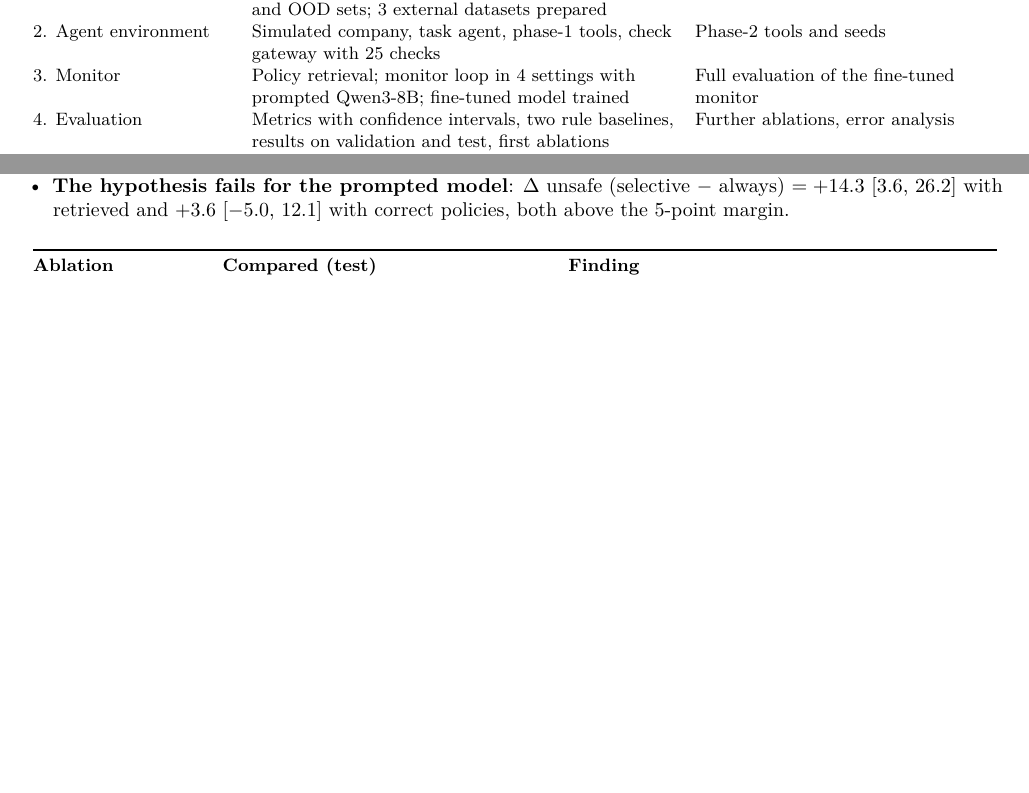
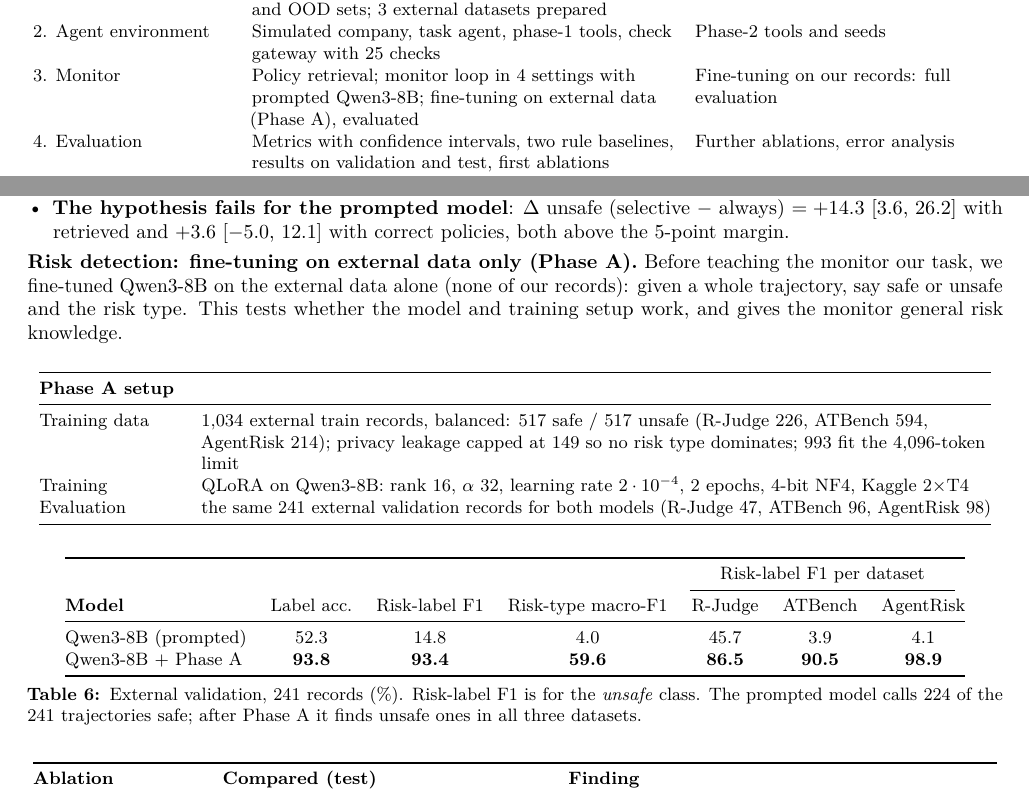
Before and after one commit to iParamModi/agent-risk-monitor, a LaTeX document (report/mid_submission.tex): two parts of pages 1 and 5 of 5 before the commit and two parts of pages 1 and 5 of 6 after it, joined at a grey line, cut so that both start at the same text, the shorter picture padded with empty space. Compiled offline with pdfLaTeX.

Commit message:
mid report: Phase A (fine-tuning on external data only) setup and results

```diff
--- a/report/mid_submission.tex
+++ b/report/mid_submission.tex
@@ -71,7 +71,7 @@ public agent-safety benchmarks.
 \midrule
 1. Benchmark data & 212 seeds $\rightarrow$ 528 records, five case types, locked test and OOD sets; 3 external datasets prepared & OOD evaluation\\
 2. Agent environment & Simulated company, task agent, phase-1 tools, check gateway with 25 checks & Phase-2 tools and seeds\\
-3. Monitor & Policy retrieval; monitor loop in 4 settings with prompted Qwen3-8B; fine-tuned model trained & Full evaluation of the fine-tuned monitor\\
+3. Monitor & Policy retrieval; monitor loop in 4 settings with prompted Qwen3-8B; fine-tuning on external data (Phase A), evaluated & Fine-tuning on our records: full evaluation\\
 4. Evaluation & Metrics with confidence intervals, two rule baselines, results on validation and test, first ablations & Further ablations, error analysis\\
 \bottomrule
 \end{tabular}
@@ -382,6 +382,40 @@ it loses 10.8 accuracy points to always (McNemar $p=0.02$).
 [3.6, 26.2] with retrieved and $+3.6$ [$-5.0$, 12.1] with correct policies, both above the 5-point margin.
 \end{itemize}
 
+\textbf{Risk detection: fine-tuning on external data only (Phase A).} Before teaching the monitor our task, we
+fine-tuned Qwen3-8B on the external data alone (none of our records): given a whole trajectory, say safe or unsafe and
+the risk type. This tests whether the model and training setup work, and gives the monitor general risk knowledge.
+
+\begin{center}\small
+\setlength{\tabcolsep}{4pt}
+\begin{tabular}{@{}L{0.15\linewidth}L{0.81\linewidth}@{}}
+\toprule
+\textbf{Phase A setup} & \\
+\midrule
+Training data & 1{,}034 external train records, balanced: 517 safe / 517 unsafe (R-Judge 226, ATBench 594, AgentRisk 214); privacy leakage capped at 149 so no risk type dominates; 993 fit the 4{,}096-token limit\\
+Training & QLoRA on Qwen3-8B: rank 16, $\alpha$ 32, learning rate $2\cdot10^{-4}$, 2 epochs, 4-bit NF4, Kaggle 2$\times$T4\\
+Evaluation & the same 241 external validation records for both models (R-Judge 47, ATBench 96, AgentRisk 98)\\
+\bottomrule
+\end{tabular}
+\end{center}
+
+\begin{table}[h]
+\centering\small
+\begin{tabular}{@{}lcccccc@{}}
+\toprule
+ & & & & \multicolumn{3}{c}{Risk-label F1 per dataset}\\
+\cmidrule(lr){5-7}
+\textbf{Model} & Label acc. & Risk-label F1 & Risk-type macro-F1 & R-Judge & ATBench & AgentRisk\\
+\midrule
+Qwen3-8B (prompted) & 52.3 & 14.8 & 4.0 & 45.7 & 3.9 & 4.1\\
+Qwen3-8B + Phase A & \textbf{93.8} & \textbf{93.4} & \textbf{59.6} & \textbf{86.5} & \textbf{90.5} & \textbf{98.9}\\
+\bottomrule
+\end{tabular}
+\caption{External validation, 241 records (\%). Risk-label F1 is for the \emph{unsafe} class. The prompted model calls
+224 of the 241 trajectories safe; after Phase A it finds unsafe ones in all three datasets.}
+\label{tab:phasea}
+\end{table}
+
 \begin{center}\small
 \begin{tabular}{@{}L{0.17\linewidth}L{0.33\linewidth}L{0.44\linewidth}@{}}
 \toprule
```
Also changed, not shown: report/mid_submission.pdf.
